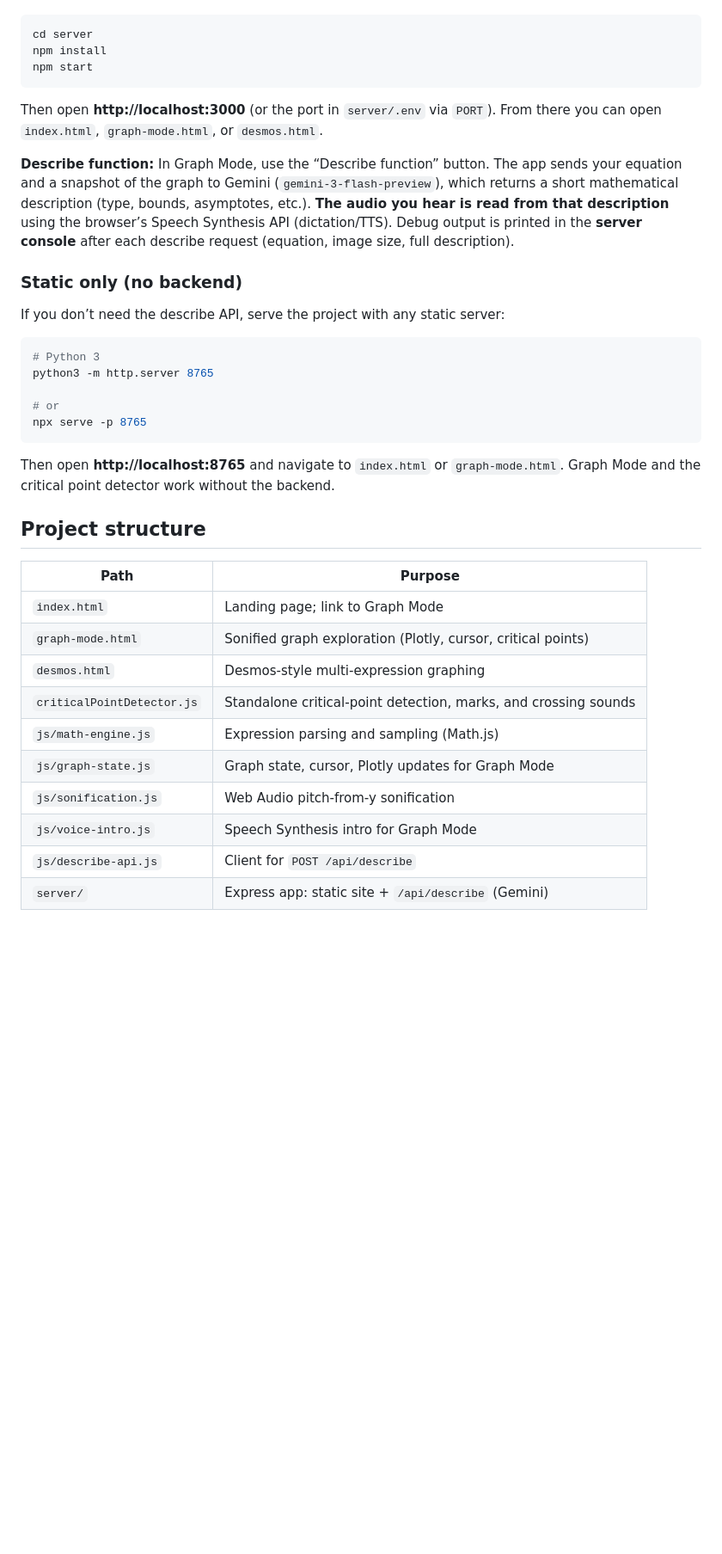
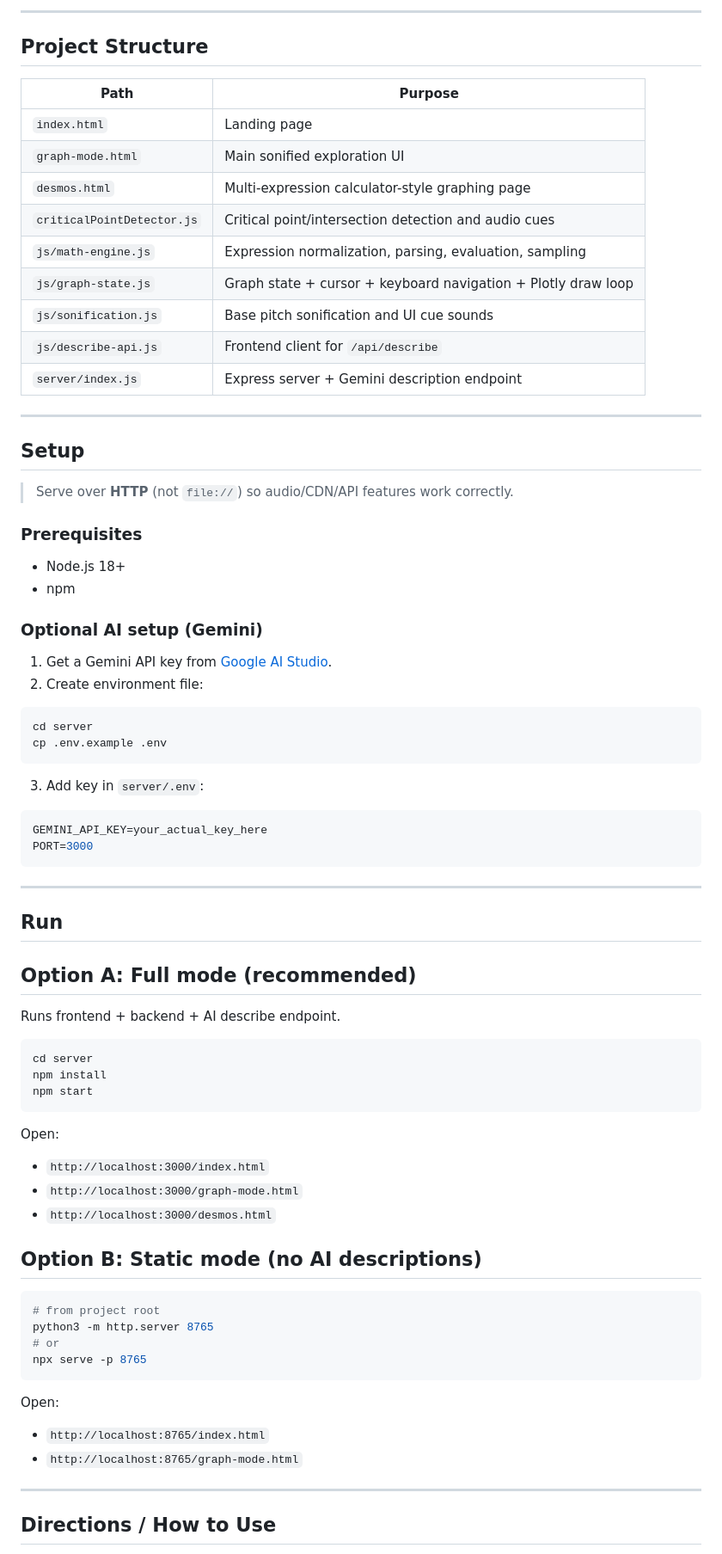
Before and after one commit to emicscs/quack-hacks26, a Markdown page: README.md, the part around one of its changes. Shown at 86% size. Rendered like a GitHub page; blank space fills up the shorter version.

````diff
--- a/README.md
+++ b/README.md
@@ -35,3 +67,54 @@ The backend serves the whole project and powers the **Describe function** featur
+---
+
+## Project Structure
+
+| Path | Purpose |
+|------|--------|
+| `index.html` | Landing page |
+| `graph-mode.html` | Main sonified exploration UI |
+| `desmos.html` | Multi-expression calculator-style graphing page |
+| `criticalPointDetector.js` | Critical point/intersection detection and audio cues |
+| `js/math-engine.js` | Expression normalization, parsing, evaluation, sampling |
+| `js/graph-state.js` | Graph state + cursor + keyboard navigation + Plotly draw loop |
+| `js/sonification.js` | Base pitch sonification and UI cue sounds |
+| `js/describe-api.js` | Frontend client for `/api/describe` |
+| `server/index.js` | Express server + Gemini description endpoint |
+
+---
+
+## Setup
+
+> Serve over **HTTP** (not `file://`) so audio/CDN/API features work correctly.
+
+### Prerequisites
+
+- Node.js 18+
+- npm
+
+### Optional AI setup (Gemini)
+
+1. Get a Gemini API key from [Google AI Studio](https://aistudio.google.com/apikey).
+2. Create environment file:
+
+```bash
+cd server
+cp .env.example .env
+```
+
+3. Add key in `server/.env`:
+
+```env
+GEMINI_API_KEY=your_actual_key_here
+PORT=3000
+```
+
+---
+
+## Run
+
+## Option A: Full mode (recommended)
+
+Runs frontend + backend + AI describe endpoint.
 
 ```bash
 cd server
@@ -39,36 +122,25 @@ npm install
 npm start
 ```
 
-Then open **http://localhost:3000** (or the port in `server/.env` via `PORT`). From there you can open `index.html`, `graph-mode.html`, or `desmos.html`.
+Open:
+- `http://localhost:3000/index.html`
+- `http://localhost:3000/graph-mode.html`
+- `http://localhost:3000/desmos.html`
 
-**Describe function:** In Graph Mode, use the “Describe function” button. The app sends your equation and a snapshot of the graph to Gemini (`gemini-3-flash-preview`), which returns a short mathematical description (type, bounds, asymptotes, etc.). **The audio you hear is read from that description** using the browser’s Speech Synthesis API (dictation/TTS). Debug output is printed in the **server console** after each describe request (equation, image size, full description).
-
-### Static only (no backend)
-
-If you don’t need the describe API, serve the project with any static server:
+## Option B: Static mode (no AI descriptions)
 
 ```bash
-# Python 3
+# from project root
 python3 -m http.server 8765
-
 # or
 npx serve -p 8765
 ```
 
-Then open **http://localhost:8765** and navigate to `index.html` or `graph-mode.html`. Graph Mode and the critical point detector work without the backend.
+Open:
+- `http://localhost:8765/index.html`
+- `http://localhost:8765/graph-mode.html`
 
-## Project structure
+---
 
-| Path | Purpose |
-|------|--------|
-| `index.html` | Landing page; link to Graph Mode |
-| `graph-mode.html` | Sonified graph exploration (Plotly, cursor, critical points) |
-| `desmos.html` | Desmos-style multi-expression graphing |
-| `criticalPointDetector.js` | Standalone critical-point detection, marks, and crossing sounds |
-| `js/math-engine.js` | Expression parsing and sampling (Math.js) |
-| `js/graph-state.js` | Graph state, cursor, Plotly updates for Graph Mode |
-| `js/sonification.js` | Web Audio pitch-from-y sonification |
-| `js/voice-intro.js` | Speech Synthesis intro for Graph Mode |
-| `js/describe-api.js` | Client for `POST /api/describe` |
-| `server/` | Express app: static site + `/api/describe` (Gemini) |
+## Directions / How to Use
 
````
Also changed, not shown: other parts of README.md (+117 -45 lines).
